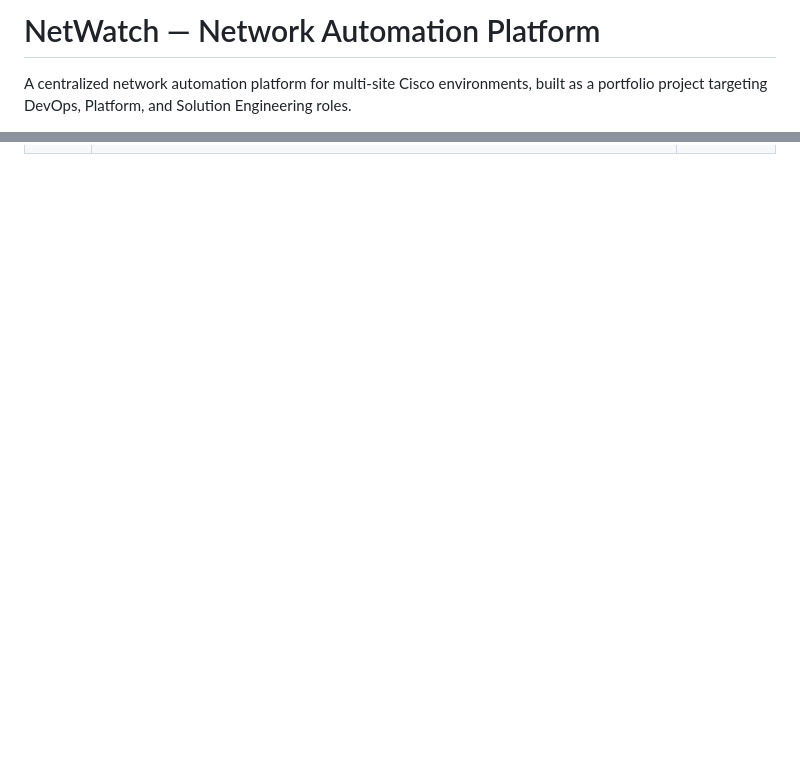
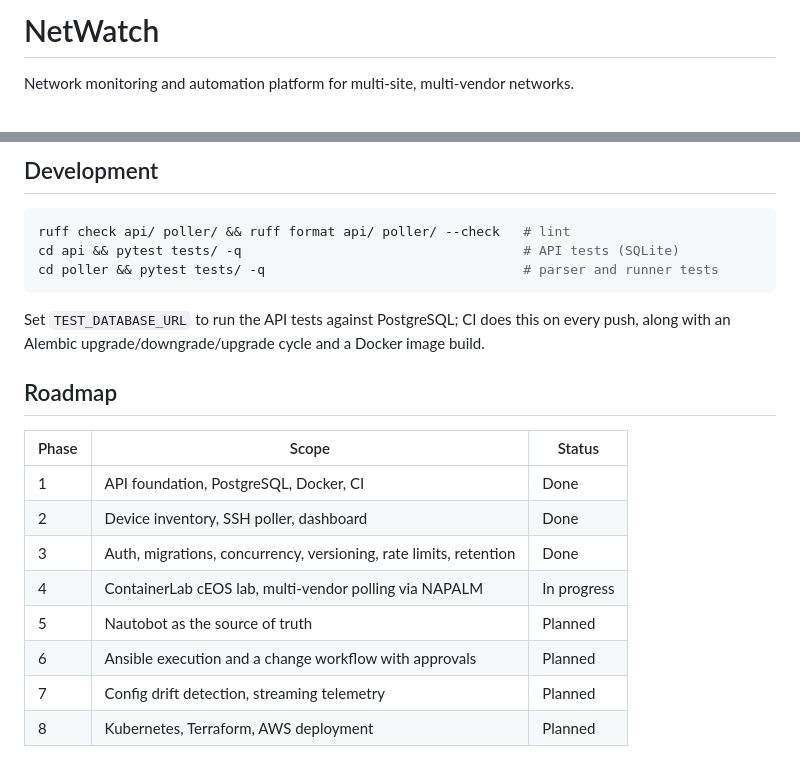
Before and after one commit to ronnygorani/netwatch, a Markdown page: README.md, 2 parts joined by grey strips. Drawn GitHub-style; blank space fills up the shorter version.

````diff
--- a/README.md
+++ b/README.md
@@ -1,4 +1,4 @@
-# NetWatch — Network Automation Platform
+# NetWatch
 
-A centralized network automation platform for multi-site Cisco environments, built as a portfolio project targeting DevOps, Platform, and Solution Engineering roles.
+Network monitoring and automation platform for multi-site, multi-vendor networks.
 
@@ -71,0 +78,24 @@ the **[design document](docs/DESIGN.md)** — the authoritative plan.
+## Development
+
+```bash
+ruff check api/ poller/ && ruff format api/ poller/ --check   # lint
+cd api && pytest tests/ -q                                    # API tests (SQLite)
+cd poller && pytest tests/ -q                                 # parser and runner tests
+```
+
+Set `TEST_DATABASE_URL` to run the API tests against PostgreSQL; CI does this on
+every push, along with an Alembic upgrade/downgrade/upgrade cycle and a Docker
+image build.
+
+## Roadmap
+
+| Phase | Scope                                                              | Status      |
+|-------|--------------------------------------------------------------------|-------------|
+| 1     | API foundation, PostgreSQL, Docker, CI                             | Done        |
+| 2     | Device inventory, SSH poller, dashboard                            | Done        |
+| 3     | Auth, migrations, concurrency, versioning, rate limits, retention  | Done        |
+| 4     | ContainerLab cEOS lab, multi-vendor polling via NAPALM             | In progress |
+| 5     | Nautobot as the source of truth                                    | Planned     |
+| 6     | Ansible execution and a change workflow with approvals             | Planned     |
+| 7     | Config drift detection, streaming telemetry                        | Planned     |
+| 8     | Kubernetes, Terraform, AWS deployment                              | Planned     |
````
Also changed, not shown: other parts of README.md (+54 -48 lines).
